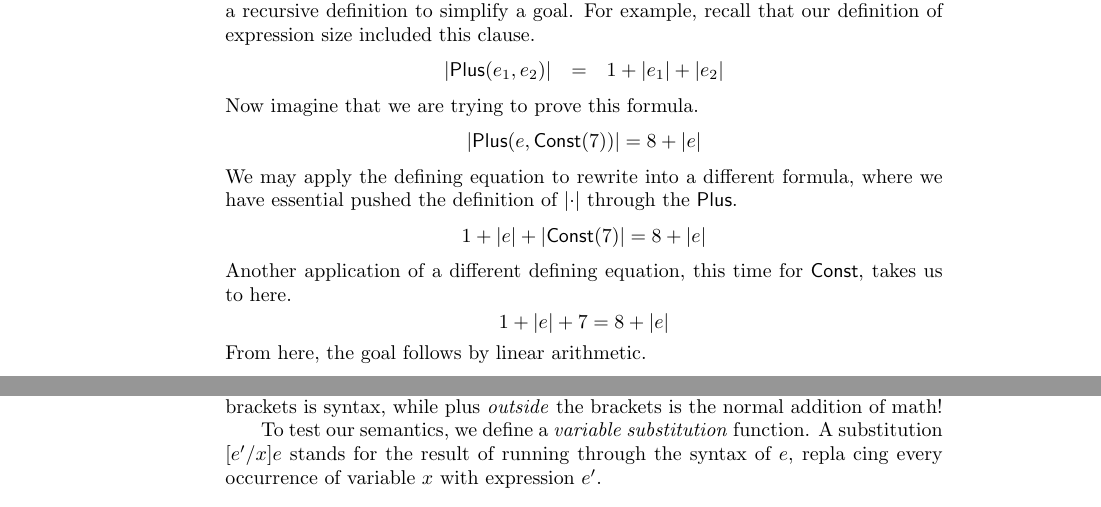
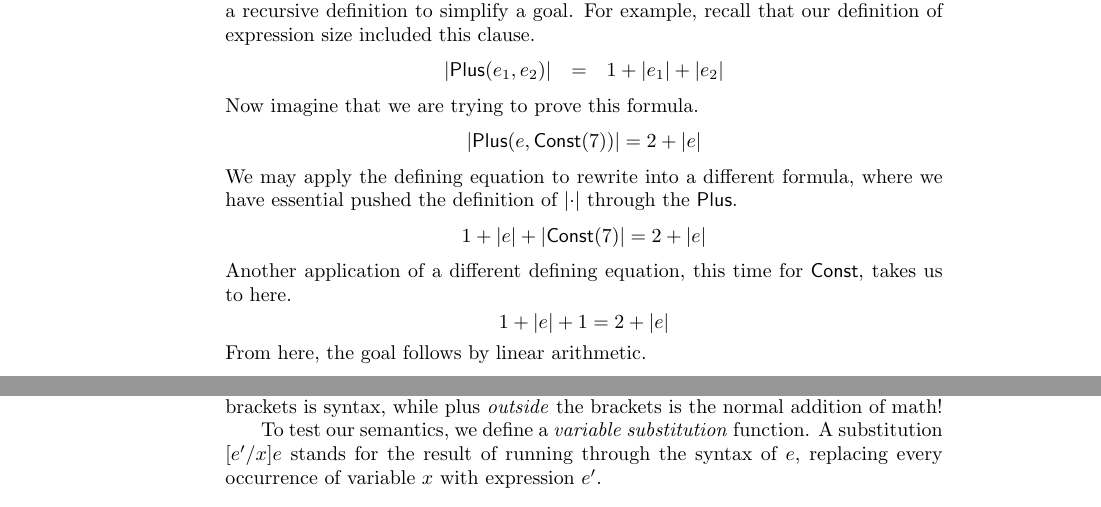
Before and after one commit to achlipala/frap, a LaTeX thesis (frap_book.tex): two parts of pages 14 and 17 of 28, joined at a grey line, cut so that both start at the same text. Compiled offline with pdfLaTeX.

Commit message:
Incorporating a variety of changes and pull requests, after things got desync'd a bit

```diff
--- a/frap.tex
+++ b/frap_book.tex
@@ -429,11 +429,11 @@ For example, recall that our definition of expression size included this clause.
   \size{\mathsf{Plus}(e_1, e_2)} &=& 1 + \size{e_1} + \size{e_2}
 \end{eqnarray*}
 Now imagine that we are trying to prove this formula.
-$$\size{\mathsf{Plus}(e, \mathsf{Const}(7))} = 8 + \size{e}$$
+$$\size{\mathsf{Plus}(e, \mathsf{Const}(7))} = 2 + \size{e}$$
 We may apply the defining equation to rewrite into a different formula, where we have essential pushed the definition of $\size{\cdot}$ through the $\mathsf{Plus}$.
-$$1 + \size{e} + \size{\mathsf{Const}(7)} = 8 + \size{e}$$
+$$1 + \size{e} + \size{\mathsf{Const}(7)} = 2 + \size{e}$$
 Another application of a different defining equation, this time for $\mathsf{Const}$, takes us to here.
-$$1 + \size{e} + 7 = 8 + \size{e}$$
+$$1 + \size{e} + 1 = 2 + \size{e}$$
 From here, the goal follows by linear arithmetic.
 
 \medskip
@@ -517,8 +517,8 @@ It's important to remember that plus \emph{inside} the brackets is syntax, while
 \newcommand{\subst}[3]{[#3/#2]#1}
 
 To test our semantics, we define a \emph{variable substitution} function\index{substitution}.
-A substitution $\subst{e}{x}{e'}$ stands for the result of running through the syntax of $e$, repla
-cing every occurrence of variable $x$ with expression $e'$.
+A substitution $\subst{e}{x}{e'}$ stands for the result of running through the syntax of $e$,
+replacing every occurrence of variable $x$ with expression $e'$.
 
 \begin{eqnarray*}
   \subst{n}{x}{e} &=& n \\
```
Also changed, not shown: Makefile, frap_book.tex (6 more changed lines), 1 other file.
